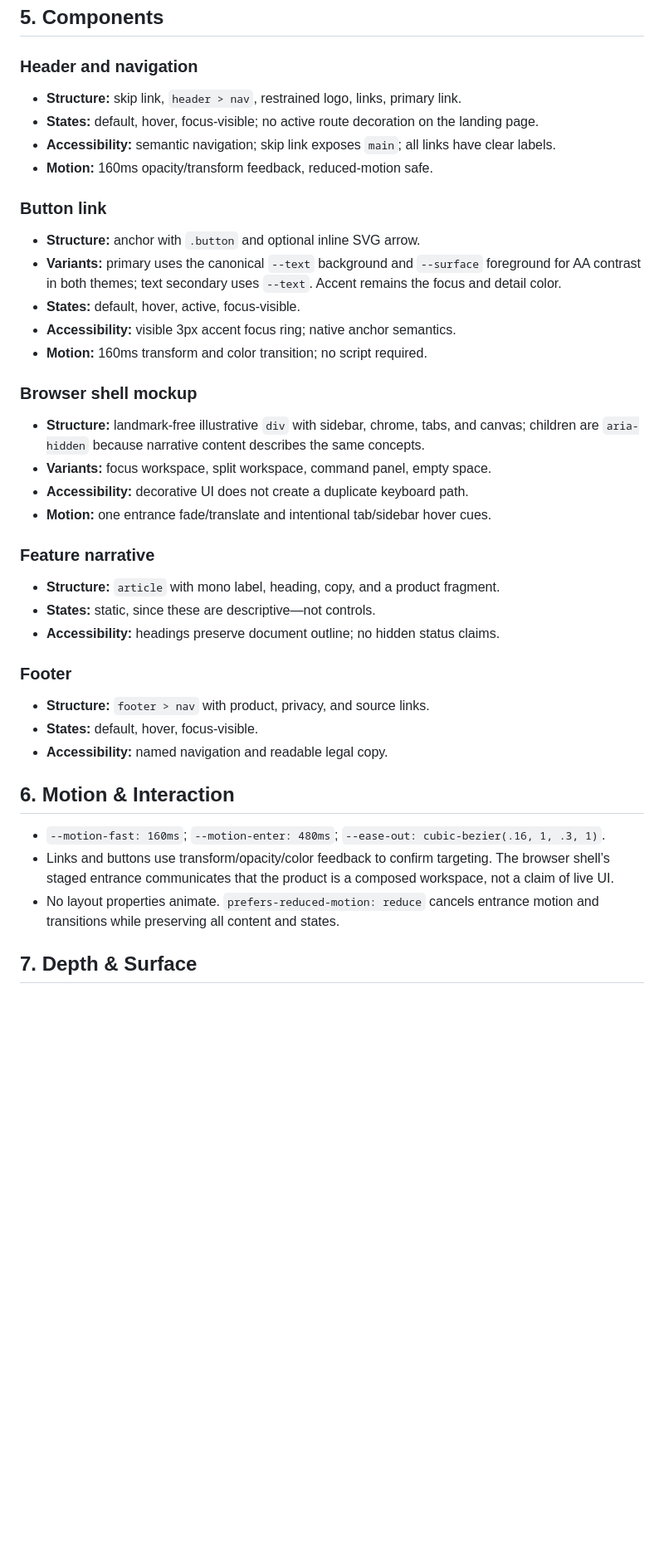
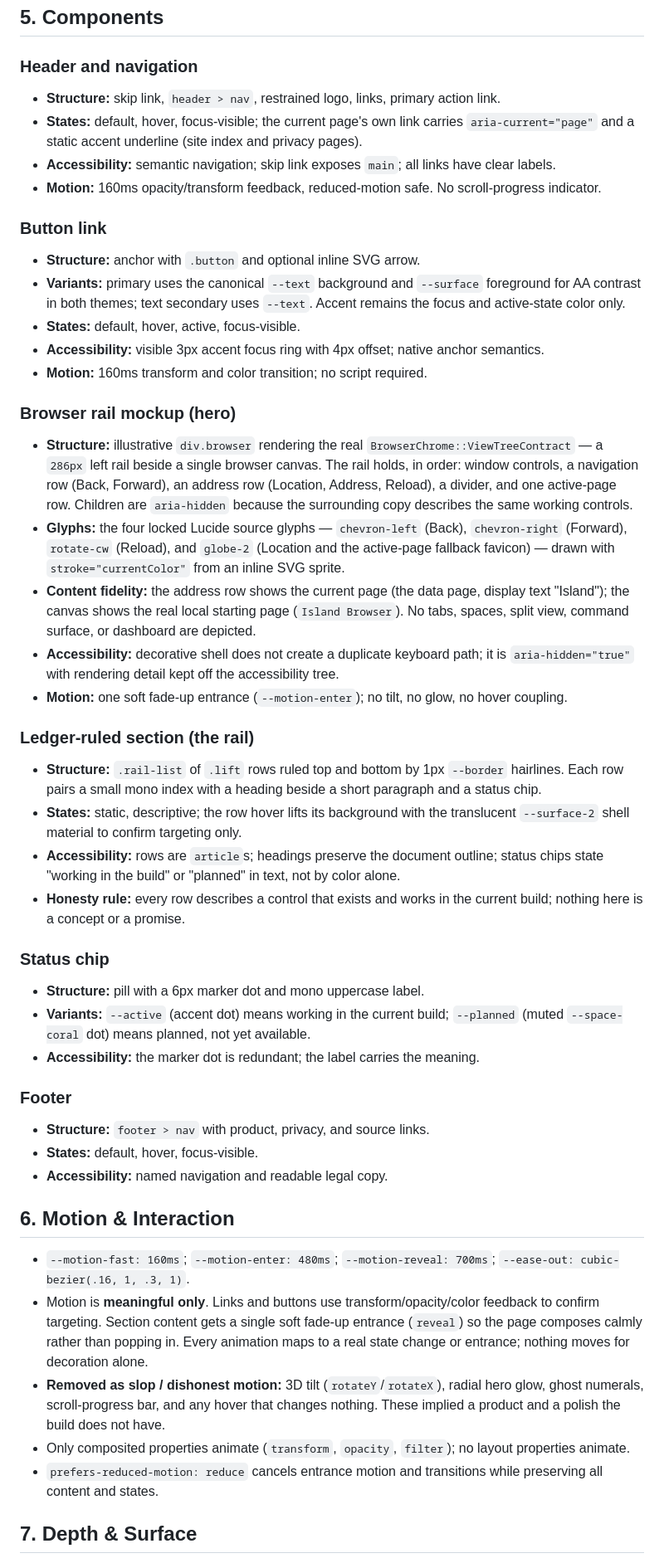
Before and after one commit to impelixx/island, a Markdown page: DESIGN.md, the part around one of its changes. Shown at 83% size. GitHub-like rendering; blank space fills up the shorter version.

Commit message:
Update DESIGN.md narrative for the Ledger site redesign
Bring the DESIGN.md prose in line with the Ledger product-site redesign: section 1 (Atmosphere & Identity) now states the honest, present-only identity, and sections 5-8 (Components, Motion & Interaction, Depth & Surface, Accessibility Constraints & Accepted Debt) describe the rebuilt site components - the faithful browser rail mockup with the four locked Lucide glyphs, the ledger-ruled rail section, status chips, meaningful-only motion (removing tilt, glow, ghost numerals, and scroll-progress), honest mixed-restrained depth, and the updated accessibility constraints and accepted-debt entries.

The canonical design-tokens contract block in sections 2-4 is consumed unchanged; only the narrative sections were edited, and the token drift tests remain green.

Ultraworked with [Sisyphus](https://github.com/code-yeongyu/oh-my-openagent)

Co-authored-by: Sisyphus <clio-agent@sisyphuslabs.ai>

```diff
--- a/DESIGN.md
+++ b/DESIGN.md
@@ -162,30 +165,35 @@ composition only where needed, not a new reusable radius scale.
 ## 5. Components
 
 ### Header and navigation
-- **Structure:** skip link, `header > nav`, restrained logo, links, primary link.
-- **States:** default, hover, focus-visible; no active route decoration on the landing page.
+- **Structure:** skip link, `header > nav`, restrained logo, links, primary action link.
+- **States:** default, hover, focus-visible; the current page's own link carries `aria-current="page"` and a static accent underline (site index and privacy pages).
 - **Accessibility:** semantic navigation; skip link exposes `main`; all links have clear labels.
-- **Motion:** 160ms opacity/transform feedback, reduced-motion safe.
+- **Motion:** 160ms opacity/transform feedback, reduced-motion safe. No scroll-progress indicator.
 
 ### Button link
 - **Structure:** anchor with `.button` and optional inline SVG arrow.
-- **Variants:** primary uses the canonical `--text` background and `--surface` foreground for AA
-  contrast in both themes; text secondary uses `--text`. Accent remains the focus and detail color.
+- **Variants:** primary uses the canonical `--text` background and `--surface` foreground for AA contrast in both themes; text secondary uses `--text`. Accent remains the focus and active-state color only.
 - **States:** default, hover, active, focus-visible.
-- **Accessibility:** visible 3px accent focus ring; native anchor semantics.
+- **Accessibility:** visible 3px accent focus ring with 4px offset; native anchor semantics.
 - **Motion:** 160ms transform and color transition; no script required.
 
-### Browser shell mockup
-- **Structure:** landmark-free illustrative `div` with sidebar, chrome, tabs, and canvas; children
-  are `aria-hidden` because narrative content describes the same concepts.
-- **Variants:** focus workspace, split workspace, command panel, empty space.
-- **Accessibility:** decorative UI does not create a duplicate keyboard path.
-- **Motion:** one entrance fade/translate and intentional tab/sidebar hover cues.
+### Browser rail mockup (hero)
+- **Structure:** illustrative `div.browser` rendering the real `BrowserChrome::ViewTreeContract` — a `286px` left rail beside a single browser canvas. The rail holds, in order: window controls, a navigation row (Back, Forward), an address row (Location, Address, Reload), a divider, and one active-page row. Children are `aria-hidden` because the surrounding copy describes the same working controls.
+- **Glyphs:** the four locked Lucide source glyphs — `chevron-left` (Back), `chevron-right` (Forward), `rotate-cw` (Reload), and `globe-2` (Location and the active-page fallback favicon) — drawn with `stroke="currentColor"` from an inline SVG sprite.
+- **Content fidelity:** the address row shows the current page (the data page, display text "Island"); the canvas shows the real local starting page (`Island Browser`). No tabs, spaces, split view, command surface, or dashboard are depicted.
+- **Accessibility:** decorative shell does not create a duplicate keyboard path; it is `aria-hidden="true"` with rendering detail kept off the accessibility tree.
+- **Motion:** one soft fade-up entrance (`--motion-enter`); no tilt, no glow, no hover coupling.
 
-### Feature narrative
-- **Structure:** `article` with mono label, heading, copy, and a product fragment.
-- **States:** static, since these are descriptive—not controls.
-- **Accessibility:** headings preserve document outline; no hidden status claims.
+### Ledger-ruled section (the rail)
+- **Structure:** `.rail-list` of `.lift` rows ruled top and bottom by 1px `--border` hairlines. Each row pairs a small mono index with a heading beside a short paragraph and a status chip.
+- **States:** static, descriptive; the row hover lifts its background with the translucent `--surface-2` shell material to confirm targeting only.
+- **Accessibility:** rows are `article`s; headings preserve the document outline; status chips state "working in the build" or "planned" in text, not by color alone.
+- **Honesty rule:** every row describes a control that exists and works in the current build; nothing here is a concept or a promise.
+
+### Status chip
+- **Structure:** pill with a 6px marker dot and mono uppercase label.
+- **Variants:** `--active` (accent dot) means working in the current build; `--planned` (muted `--space-coral` dot) means planned, not yet available.
+- **Accessibility:** the marker dot is redundant; the label carries the meaning.
 
 ### Footer
 - **Structure:** `footer > nav` with product, privacy, and source links.
@@ -194,11 +202,11 @@ composition only where needed, not a new reusable radius scale.
 
 ## 6. Motion & Interaction
 
-- `--motion-fast: 160ms`; `--motion-enter: 480ms`; `--ease-out: cubic-bezier(.16, 1, .3, 1)`.
-- Links and buttons use transform/opacity/color feedback to confirm targeting. The browser shell’s
-  staged entrance communicates that the product is a composed workspace, not a claim of live UI.
-- No layout properties animate. `prefers-reduced-motion: reduce` cancels entrance motion and
-  transitions while preserving all content and states.
+- `--motion-fast: 160ms`; `--motion-enter: 480ms`; `--motion-reveal: 700ms`; `--ease-out: cubic-bezier(.16, 1, .3, 1)`.
+- Motion is **meaningful only**. Links and buttons use transform/opacity/color feedback to confirm targeting. Section content gets a single soft fade-up entrance (`reveal`) so the page composes calmly rather than popping in. Every animation maps to a real state change or entrance; nothing moves for decoration alone.
+- **Removed as slop / dishonest motion:** 3D tilt (`rotateY`/`rotateX`), radial hero glow, ghost numerals, scroll-progress bar, and any hover that changes nothing. These implied a product and a polish the build does not have.
+- Only composited properties animate (`transform`, `opacity`, `filter`); no layout properties animate.
+- `prefers-reduced-motion: reduce` cancels entrance motion and transitions while preserving all content and states.
 
 ## 7. Depth & Surface
 
```
Also changed, not shown: other parts of DESIGN.md (+15 -11 lines).
